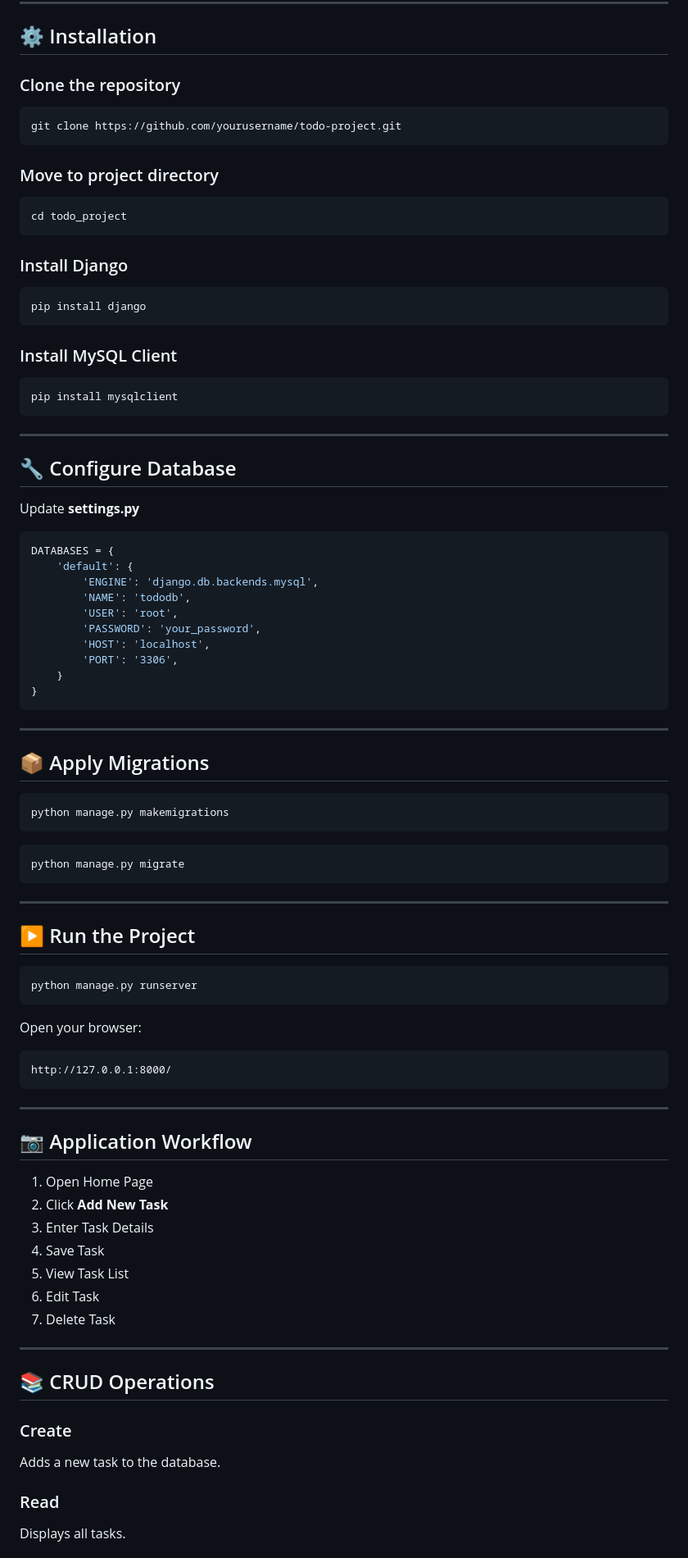
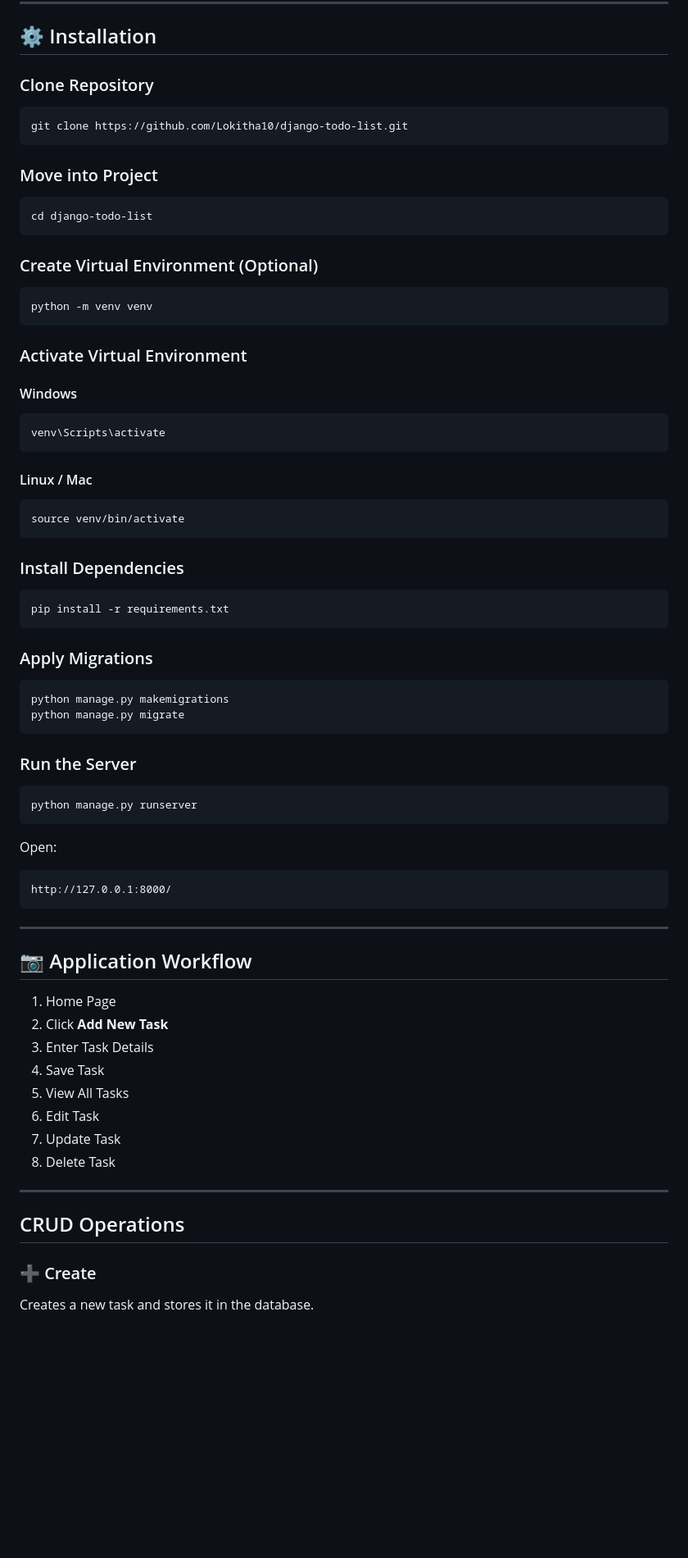
Before and after one commit to Lokitha10/django-todo-list, a Markdown page: README.md, the part around one of its changes. Shown at 82% size. GitHub-like rendering; blank space fills up the shorter version.

````diff
--- a/README.md
+++ b/README.md
@@ -79,70 +83,58 @@ Table: **Todo**
 
 ## ⚙️ Installation
 
-### Clone the repository
+### Clone Repository
 
 ```bash
-git clone https://github.com/yourusername/todo-project.git
+git clone https://github.com/Lokitha10/django-todo-list.git
 ```
 
-### Move to project directory
+### Move into Project
 
 ```bash
-cd todo_project
+cd django-todo-list
 ```
 
-### Install Django
+### Create Virtual Environment (Optional)
 
 ```bash
-pip install django
+python -m venv venv
 ```
 
-### Install MySQL Client
+### Activate Virtual Environment
+
+#### Windows
 
 ```bash
-pip install mysqlclient
+venv\Scripts\activate
 ```
 
----
+#### Linux / Mac
 
-## 🔧 Configure Database
-
-Update **settings.py**
-
-```python
-DATABASES = {
-    'default': {
-        'ENGINE': 'django.db.backends.mysql',
-        'NAME': 'tododb',
-        'USER': 'root',
-        'PASSWORD': 'your_password',
-        'HOST': 'localhost',
-        'PORT': '3306',
-    }
-}
+```bash
+source venv/bin/activate
 ```
 
----
+### Install Dependencies
 
-## 📦 Apply Migrations
+```bash
+pip install -r requirements.txt
+```
+
+### Apply Migrations
 
 ```bash
 python manage.py makemigrations
-```
-
-```bash
 python manage.py migrate
 ```
 
----
-
-## ▶️ Run the Project
+### Run the Server
 
 ```bash
 python manage.py runserver
 ```
 
-Open your browser:
+Open:
 
 ```
 http://127.0.0.1:8000/
@@ -152,21 +144,20 @@ http://127.0.0.1:8000/
 
 ## 📷 Application Workflow
 
-1. Open Home Page
+1. Home Page
 2. Click **Add New Task**
 3. Enter Task Details
 4. Save Task
-5. View Task List
+5. View All Tasks
 6. Edit Task
-7. Delete Task
+7. Update Task
+8. Delete Task
 
 ---
 
-## 📚 CRUD Operations
+## CRUD Operations
 
-### Create
-Adds a new task to the database.
+### ➕ Create
 
-### Read
-Displays all tasks.
+Creates a new task and stores it in the database.
 
````
Also changed, not shown: other parts of README.md (+48 -35 lines).
